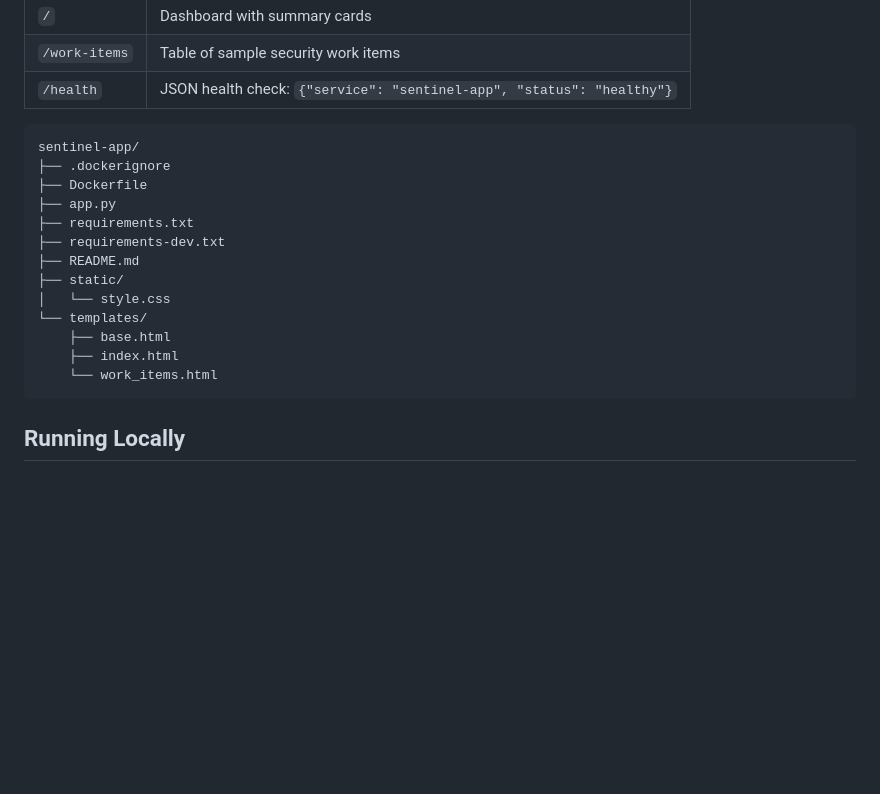
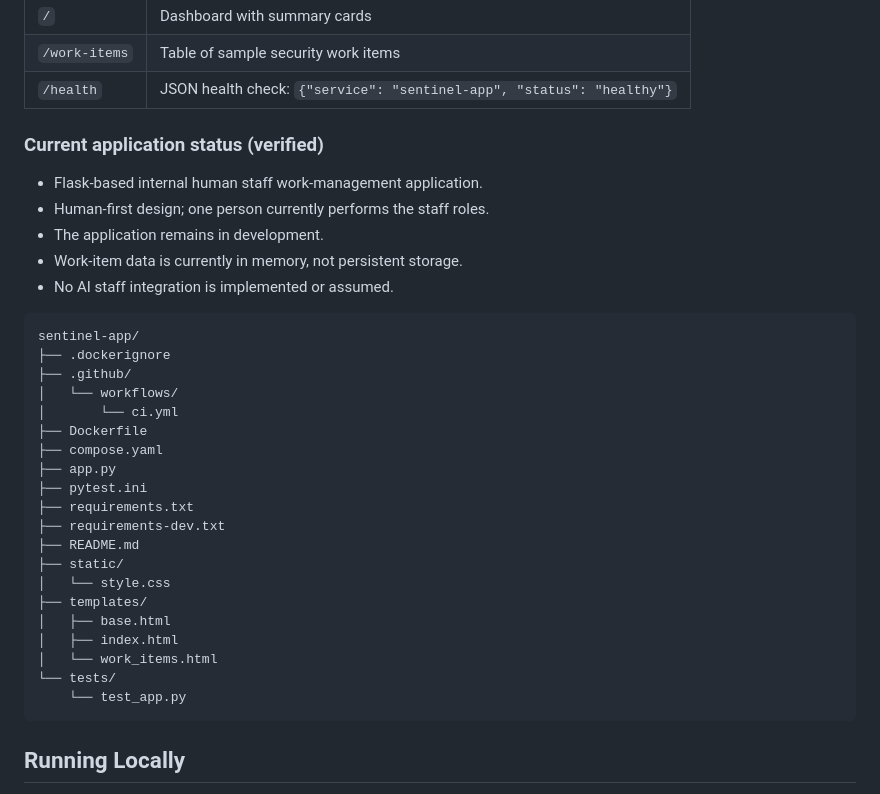
Before and after one commit to ibkbalo/sentinel-app, a Markdown page: README.md, the part around one of its changes. GitHub-like rendering; blank space fills up the shorter version.

````diff
--- a/README.md
+++ b/README.md
@@ -33,20 +33,35 @@ Phase 1 is intentionally small:
 | `/work-items` | Table of sample security work items              |
 | `/health`     | JSON health check: `{"service": "sentinel-app", "status": "healthy"}` |
 
+### Current application status (verified)
+
+- Flask-based internal human staff work-management application.
+- Human-first design; one person currently performs the staff roles.
+- The application remains in development.
+- Work-item data is currently in memory, not persistent storage.
+- No AI staff integration is implemented or assumed.
+
 ```
 sentinel-app/
 ├── .dockerignore
+├── .github/
+│   └── workflows/
+│       └── ci.yml
 ├── Dockerfile
+├── compose.yaml
 ├── app.py
+├── pytest.ini
 ├── requirements.txt
 ├── requirements-dev.txt
 ├── README.md
 ├── static/
 │   └── style.css
-└── templates/
-    ├── base.html
-    ├── index.html
-    └── work_items.html
+├── templates/
+│   ├── base.html
+│   ├── index.html
+│   └── work_items.html
+└── tests/
+    └── test_app.py
 ```
 
 ## Running Locally
````
Also changed, not shown: other parts of README.md (+140 -0 lines).
